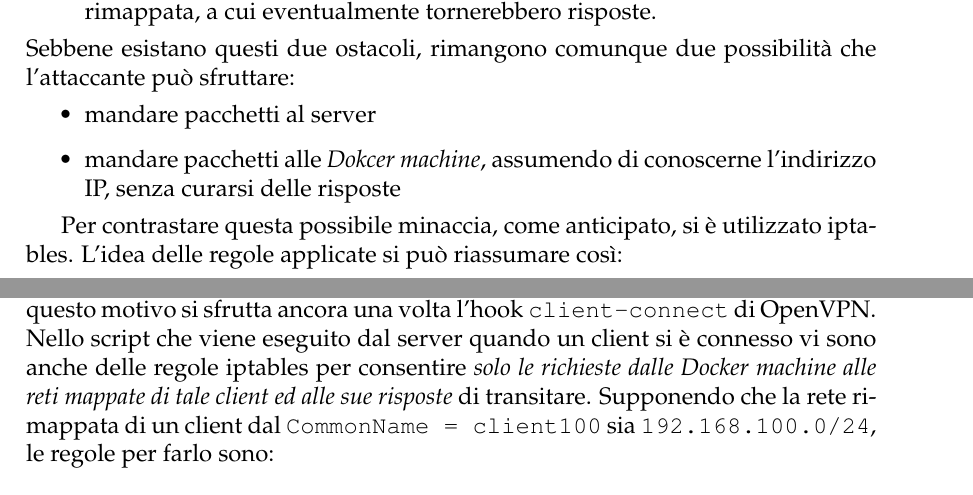
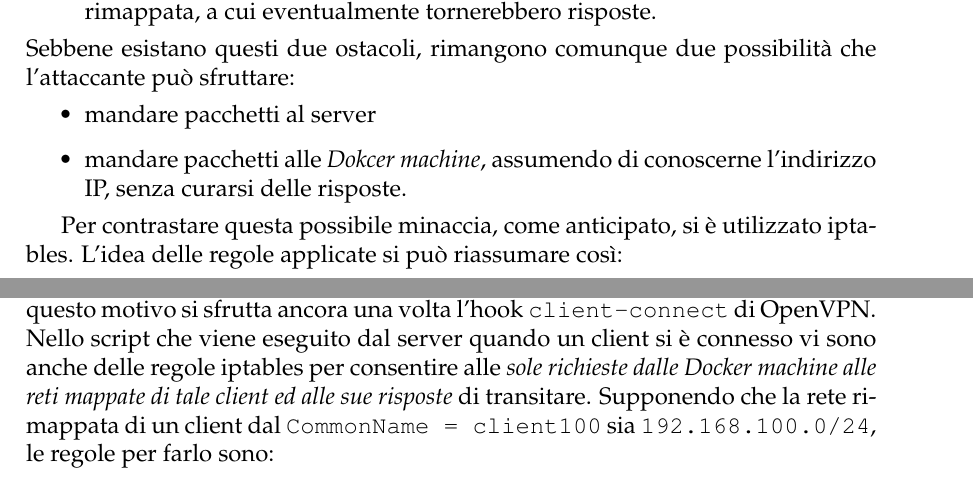
Before and after one commit to nbena/thesis3, a LaTeX thesis (thesis.tex, which reads 05-security/04_firewall_rules.tex): two parts of pages 99 and 100 of 129, joined at a grey line, cut so that both start at the same text. Compiled offline with pdfLaTeX.

Commit message:
security/firewall rules: add some missing review

```diff
--- a/05-security/04_firewall_rules.tex
+++ b/05-security/04_firewall_rules.tex
@@ -102,7 +102,7 @@ iptables -t filter -I FORWARD -i ovpn+ -j DROP
 		Queste regole si attivano ogni volta che un client si connette al server, e per
 		questo motivo si sfrutta ancora una volta l'hook \texttt{client-connect} di OpenVPN.
 		Nello script che viene eseguito dal server quando un client si è connesso vi sono
-		anche delle regole iptables per consentire \textit{solo le richieste
+		anche delle regole iptables per consentire alle \textit{sole richieste
 		dalle Docker machine alle reti mappate di tale client ed alle sue risposte}
 		di transitare.
 		Supponendo che la rete rimappata di un client dal \texttt{CommonName = client100} sia
```
Also changed, not shown: thesis.pdf, 05-security/04_firewall_rules.tex (2 more changed lines).
